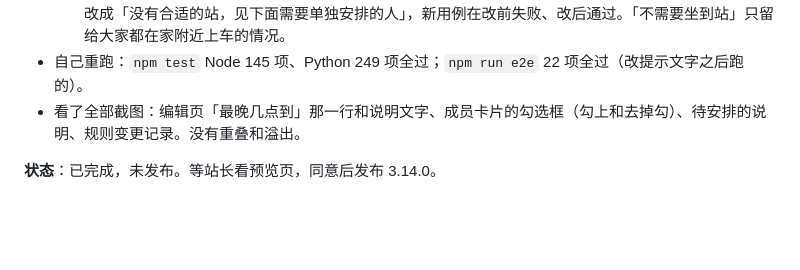
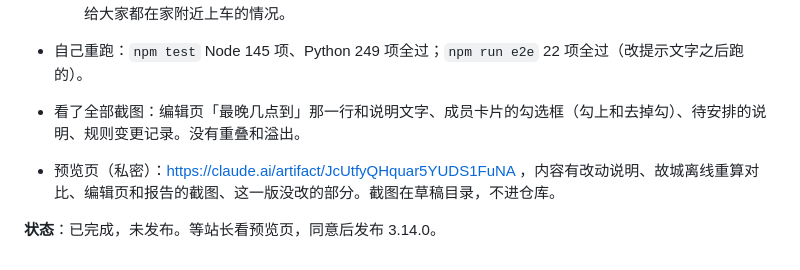
Before and after one commit to wowayou/wedding-carpool, a Markdown page: docs/v3.14-plan.md, the part around the change. GitHub-like rendering; blank space fills up the shorter version.

Commit message:
v3.14 计划：记录预览页链接
Co-Authored-By: Claude Opus 5.5 <noreply@anthropic.com>

```diff
--- a/docs/v3.14-plan.md
+++ b/docs/v3.14-plan.md
@@ -325,4 +325,6 @@
 - 自己重跑：`npm test` Node 145 项、Python 249 项全过；`npm run e2e` 22 项全过（改提示文字之后跑的）。
 - 看了全部截图：编辑页「最晚几点到」那一行和说明文字、成员卡片的勾选框（勾上和去掉勾）、待安排的说明、规则变更记录。没有重叠和溢出。
 
+- 预览页（私密）：https://claude.ai/artifact/JcUtfyQHquar5YUDS1FuNA ，内容有改动说明、故城离线重算对比、编辑页和报告的截图、这一版没改的部分。截图在草稿目录，不进仓库。
+
 **状态**：已完成，未发布。等站长看预览页，同意后发布 3.14.0。
```
